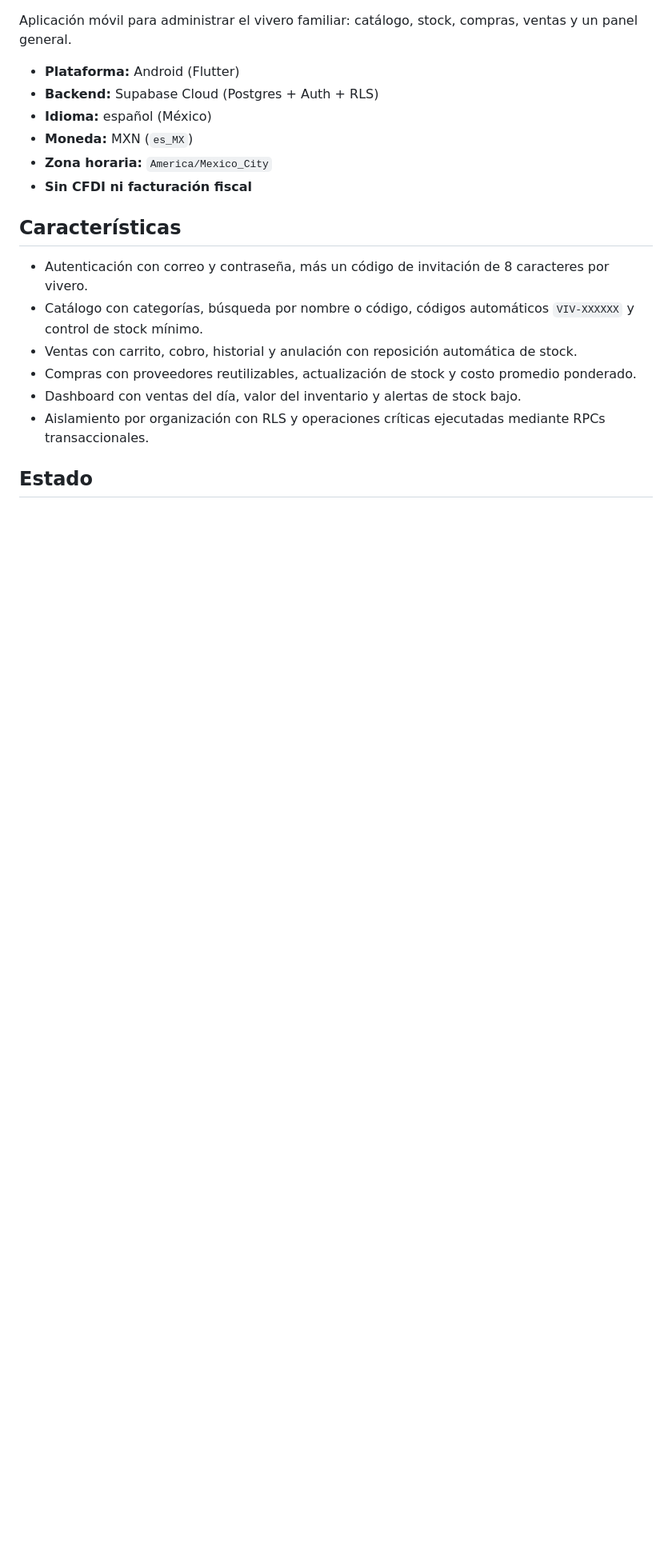
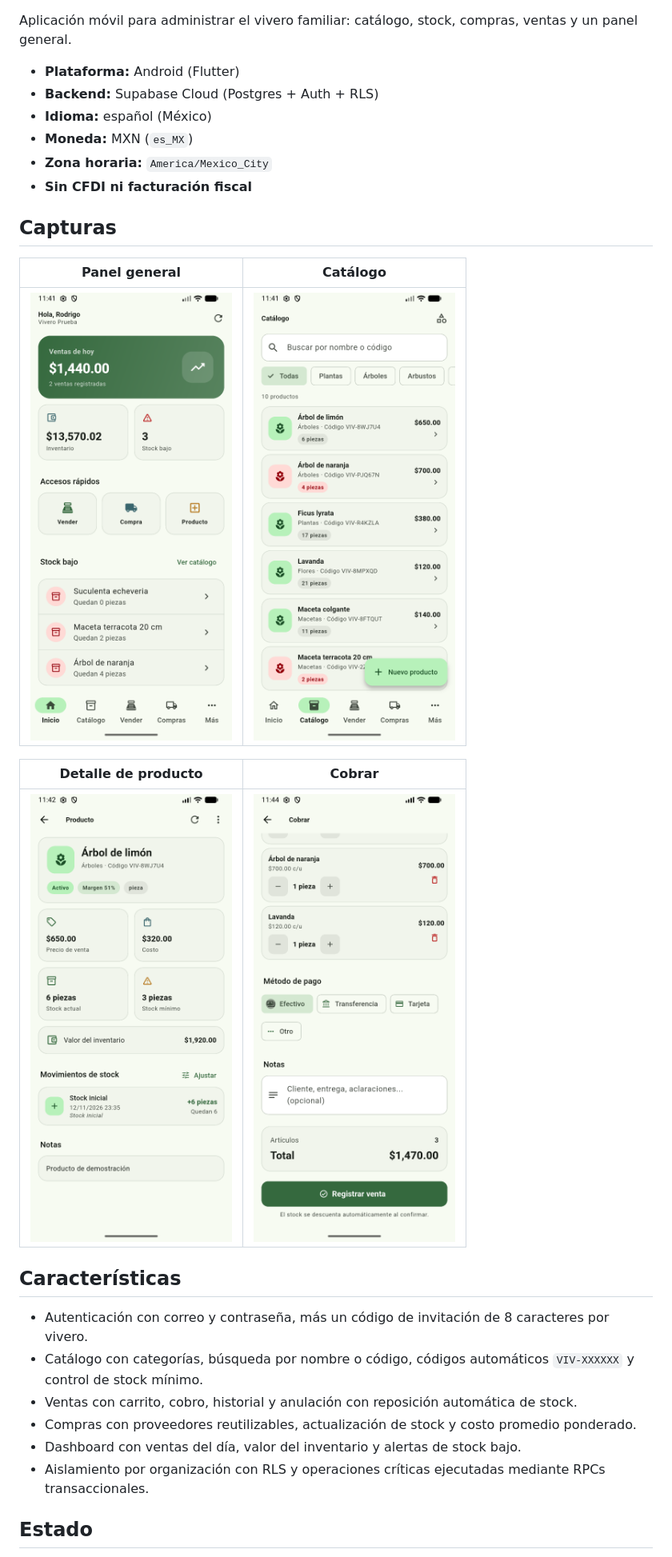
Before and after one commit to RodrigoBarrios05/vivera, a Markdown page: README.md, the part around the change. Shown at 80% size. Rendered like a GitHub page; pictures changed too: docs/screenshots/01-dashboard.png (added), docs/screenshots/02-catalogo.png (added), docs/screenshots/03-producto.png (added); blank space fills up the shorter version.

Commit message:
docs: agrega capturas de pantalla al README

```diff
--- a/README.md
+++ b/README.md
@@ -13,6 +13,16 @@ Aplicación móvil para administrar el vivero familiar: catálogo, stock, compra
 - **Moneda:** MXN (`es_MX`)
 - **Zona horaria:** `America/Mexico_City`
 - **Sin CFDI ni facturación fiscal**
+
+## Capturas
+
+| Panel general | Catálogo |
+| --- | --- |
+| <img src="docs/screenshots/01-dashboard.png" width="320" alt="Panel general con ventas del día, inventario y stock bajo" /> | <img src="docs/screenshots/02-catalogo.png" width="320" alt="Catálogo con búsqueda, categorías y códigos de producto" /> |
+
+| Detalle de producto | Cobrar |
+| --- | --- |
+| <img src="docs/screenshots/03-producto.png" width="320" alt="Detalle de producto con precio, costo, stock y movimientos" /> | <img src="docs/screenshots/04-cobrar.png" width="320" alt="Carrito de venta con método de pago, notas y total" /> |
 
 ## Características
 
```
